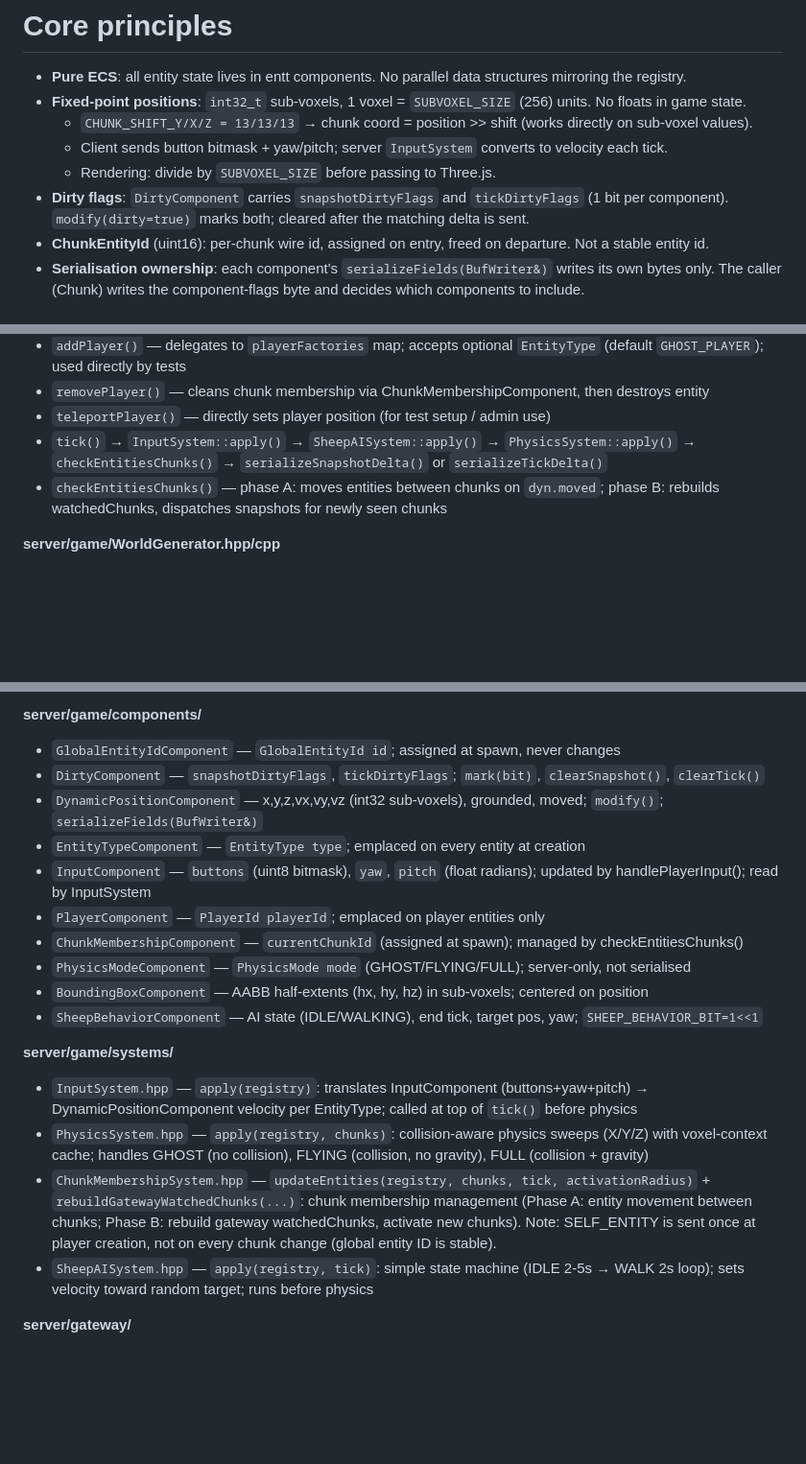
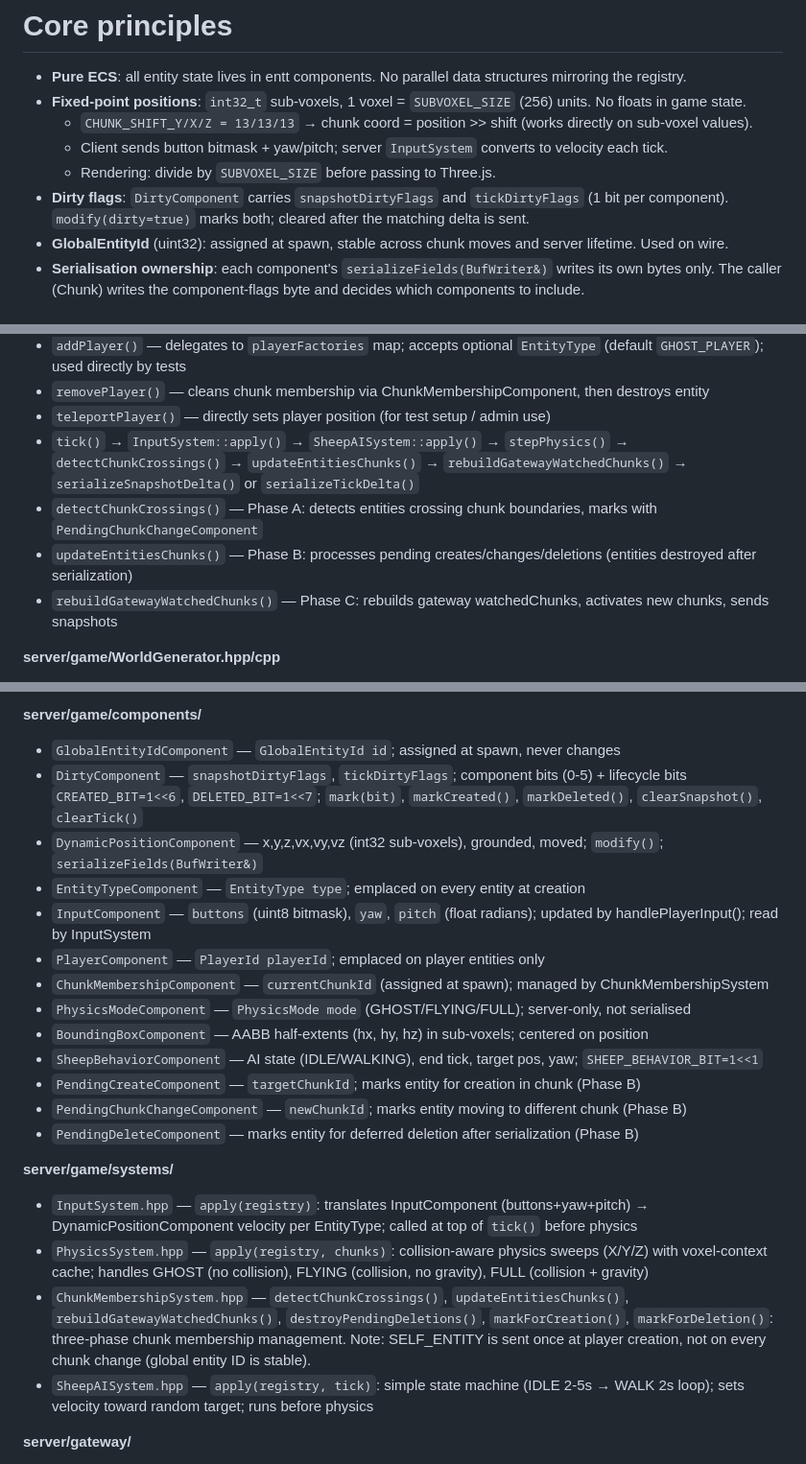
Before and after one commit to Nicoco220983/voxelMMO, a Markdown page: AGENTS.md, 3 parts joined by grey strips. Shown at 96% size. Drawn GitHub-style; blank space fills up the shorter version.

```diff
--- a/AGENTS.md
+++ b/AGENTS.md
@@ -25,7 +25,7 @@ A high performance online webgame massive multiplayer, on wide generated world.
   - Rendering: divide by `SUBVOXEL_SIZE` before passing to Three.js.
 - **Dirty flags**: `DirtyComponent` carries `snapshotDirtyFlags` and `tickDirtyFlags` (1 bit per component).
   `modify(dirty=true)` marks both; cleared after the matching delta is sent.
-- **ChunkEntityId** (uint16): per-chunk wire id, assigned on entry, freed on departure. Not a stable entity id.
+- **GlobalEntityId** (uint32): assigned at spawn, stable across chunk moves and server lifetime. Used on wire.
 - **Serialisation ownership**: each component's `serializeFields(BufWriter&)` writes its own bytes only.
   The caller (Chunk) writes the component-flags byte and decides which components to include.
 
@@ -68,8 +70,10 @@ Chunk voxels: 32 × 32 × 32 = 32 768 bytes. Use `packVoxelIndex(x,y,z)` to comp
 - `addPlayer()` — delegates to `playerFactories` map; accepts optional `EntityType` (default `GHOST_PLAYER`); used directly by tests
 - `removePlayer()` — cleans chunk membership via ChunkMembershipComponent, then destroys entity
 - `teleportPlayer()` — directly sets player position (for test setup / admin use)
-- `tick()` → `InputSystem::apply()` → `SheepAISystem::apply()` → `PhysicsSystem::apply()` → `checkEntitiesChunks()` → `serializeSnapshotDelta()` or `serializeTickDelta()`
-- `checkEntitiesChunks()` — phase A: moves entities between chunks on `dyn.moved`; phase B: rebuilds watchedChunks, dispatches snapshots for newly seen chunks
+- `tick()` → `InputSystem::apply()` → `SheepAISystem::apply()` → `stepPhysics()` → `detectChunkCrossings()` → `updateEntitiesChunks()` → `rebuildGatewayWatchedChunks()` → `serializeSnapshotDelta()` or `serializeTickDelta()`
+- `detectChunkCrossings()` — Phase A: detects entities crossing chunk boundaries, marks with `PendingChunkChangeComponent`
+- `updateEntitiesChunks()` — Phase B: processes pending creates/changes/deletions (entities destroyed after serialization)
+- `rebuildGatewayWatchedChunks()` — Phase C: rebuilds gateway watchedChunks, activates new chunks, sends snapshots
 
 **server/game/WorldGenerator.hpp/cpp**
 - Stateless procedural terrain generator using multi-frequency simplex noise
@@ -98,20 +102,23 @@ Chunk voxels: 32 × 32 × 32 = 32 768 bytes. Use `packVoxelIndex(x,y,z)` to comp
 
 **server/game/components/**
 - `GlobalEntityIdComponent` — `GlobalEntityId id`; assigned at spawn, never changes
-- `DirtyComponent` — `snapshotDirtyFlags`, `tickDirtyFlags`; `mark(bit)`, `clearSnapshot()`, `clearTick()`
+- `DirtyComponent` — `snapshotDirtyFlags`, `tickDirtyFlags`; component bits (0-5) + lifecycle bits `CREATED_BIT=1<<6`, `DELETED_BIT=1<<7`; `mark(bit)`, `markCreated()`, `markDeleted()`, `clearSnapshot()`, `clearTick()`
 - `DynamicPositionComponent` — x,y,z,vx,vy,vz (int32 sub-voxels), grounded, moved; `modify()`; `serializeFields(BufWriter&)`
 - `EntityTypeComponent` — `EntityType type`; emplaced on every entity at creation
 - `InputComponent` — `buttons` (uint8 bitmask), `yaw`, `pitch` (float radians); updated by handlePlayerInput(); read by InputSystem
 - `PlayerComponent` — `PlayerId playerId`; emplaced on player entities only
-- `ChunkMembershipComponent` — `currentChunkId` (assigned at spawn); managed by checkEntitiesChunks()
+- `ChunkMembershipComponent` — `currentChunkId` (assigned at spawn); managed by ChunkMembershipSystem
 - `PhysicsModeComponent` — `PhysicsMode mode` (GHOST/FLYING/FULL); server-only, not serialised
 - `BoundingBoxComponent` — AABB half-extents (hx, hy, hz) in sub-voxels; centered on position
 - `SheepBehaviorComponent` — AI state (IDLE/WALKING), end tick, target pos, yaw; `SHEEP_BEHAVIOR_BIT=1<<1`
+- `PendingCreateComponent` — `targetChunkId`; marks entity for creation in chunk (Phase B)
+- `PendingChunkChangeComponent` — `newChunkId`; marks entity moving to different chunk (Phase B)
+- `PendingDeleteComponent` — marks entity for deferred deletion after serialization (Phase B)
 
 **server/game/systems/**
 - `InputSystem.hpp` — `apply(registry)`: translates InputComponent (buttons+yaw+pitch) → DynamicPositionComponent velocity per EntityType; called at top of `tick()` before physics
 - `PhysicsSystem.hpp` — `apply(registry, chunks)`: collision-aware physics sweeps (X/Y/Z) with voxel-context cache; handles GHOST (no collision), FLYING (collision, no gravity), FULL (collision + gravity)
-- `ChunkMembershipSystem.hpp` — `updateEntities(registry, chunks, tick, activationRadius)` + `rebuildGatewayWatchedChunks(...)`: chunk membership management (Phase A: entity movement between chunks; Phase B: rebuild gateway watchedChunks, activate new chunks). Note: SELF_ENTITY is sent once at player creation, not on every chunk change (global entity ID is stable).
+- `ChunkMembershipSystem.hpp` — `detectChunkCrossings()`, `updateEntitiesChunks()`, `rebuildGatewayWatchedChunks()`, `destroyPendingDeletions()`, `markForCreation()`, `markForDeletion()`: three-phase chunk membership management. Note: SELF_ENTITY is sent once at player creation, not on every chunk change (global entity ID is stable).
 - `SheepAISystem.hpp` — `apply(registry, tick)`: simple state machine (IDLE 2-5s → WALK 2s loop); sets velocity toward random target; runs before physics
 
 **server/gateway/**
```
Also changed, not shown: other parts of AGENTS.md (+2 -0 lines).
